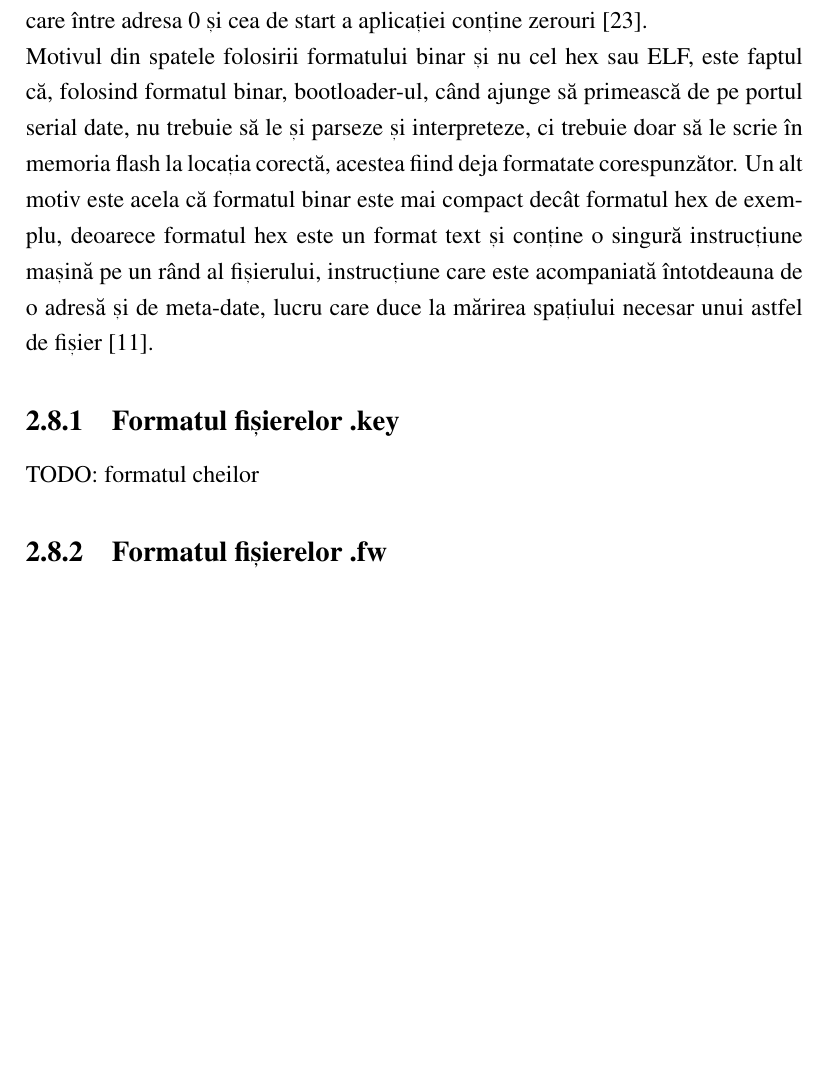
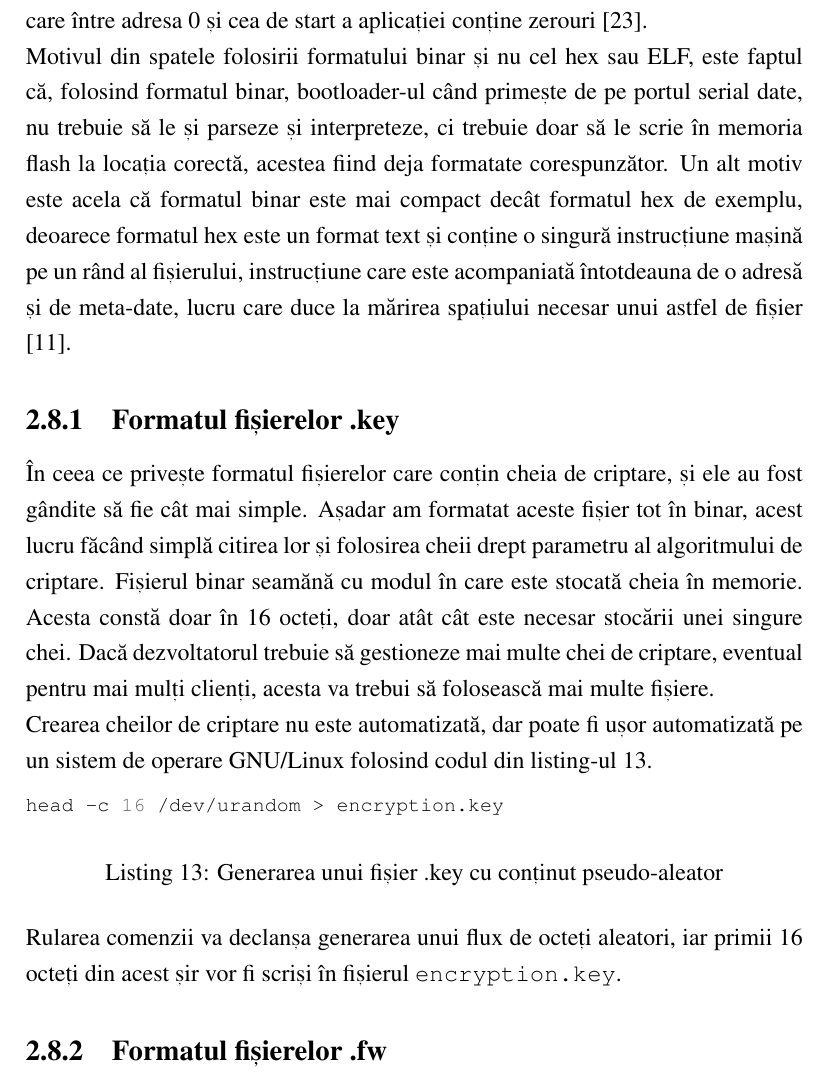
Before and after one commit to paulbarbu/msc-thesis, a LaTeX document (Barbu Paul - Gheorghe.tex): part of page 51 of 56 before the commit and part of page 51 of 57 after it, cut so that both start at the same text, the shorter picture padded with empty space. Compiled offline with pdfLaTeX.

Commit message:
written the keys format section

```diff
--- a/Barbu Paul - Gheorghe.tex
+++ b/Barbu Paul - Gheorghe.tex
@@ -773,10 +773,24 @@ srec_cat app.hex -intel -offset - -minimum-addr \
 
 Comanda din listing-ul \ref{sreccatHexToBin} citește fișierul \texttt{app.hex} și îl convertește în fișierul \texttt{app.bin}. Fiind vorba de un fișier binar de output, \texttt{srec\_cat} trebuie instruit să folosească adresa de start a aplicației, adresă definită în scriptul de linker, în cazul nostru 0x1000a000. În caz contrar \texttt{srec\_cat} va genera un fișier binar care între adresa 0 și cea de start a aplicației conține zerouri \cite{srecExamples}.
 
-Motivul din spatele folosirii formatului binar și nu cel hex sau ELF, este faptul că, folosind formatul binar, bootloader-ul, când ajunge să primească de pe portul serial date, nu trebuie să le și parseze și interpreteze, ci trebuie doar să le scrie în memoria flash la locația corectă, acestea fiind deja formatate corespunzător. Un alt motiv este acela că formatul binar este mai compact decât formatul hex de exemplu, deoarece formatul hex este un format text și conține o singură instrucțiune mașină pe un rând al fișierului, instrucțiune care este acompaniată întotdeauna de o adresă și de meta-date, lucru care duce la mărirea spațiului necesar unui astfel de fișier \cite{hexFormat}.
+Motivul din spatele folosirii formatului binar și nu cel hex sau ELF, este faptul că, folosind formatul binar, bootloader-ul când primește de pe portul serial date, nu trebuie să le și parseze și interpreteze, ci trebuie doar să le scrie în memoria flash la locația corectă, acestea fiind deja formatate corespunzător. Un alt motiv este acela că formatul binar este mai compact decât formatul hex de exemplu, deoarece formatul hex este un format text și conține o singură instrucțiune mașină pe un rând al fișierului, instrucțiune care este acompaniată întotdeauna de o adresă și de meta-date, lucru care duce la mărirea spațiului necesar unui astfel de fișier \cite{hexFormat}.
 
 \subsection{Formatul fișierelor .key}
-TODO: formatul cheilor
+În ceea ce privește formatul fișierelor care conțin cheia de criptare, și ele au fost gândite să fie cât mai simple.
+Așadar am formatat aceste fișier tot în binar, acest lucru făcând simplă citirea lor și folosirea cheii drept parametru al algoritmului de criptare. Fișierul binar seamănă cu modul în care este stocată cheia în memorie. Acesta constă doar în 16 octeți, doar atât cât este necesar stocării unei singure chei. Dacă dezvoltatorul trebuie să gestioneze mai multe chei de criptare, eventual pentru mai mulți clienți, acesta va trebui să folosească mai multe fișiere.
+
+Crearea cheilor de criptare nu este automatizată, dar poate fi ușor automatizată pe un sistem de operare GNU/Linux folosind codul din listing-ul \ref{genRandKey}.
+
+\begin{listing}[h]
+\begin{minted}{bash}
+head -c 16 /dev/urandom > encryption.key
+\end{minted}
+
+\caption{Generarea unui fișier .key cu conținut pseudo-aleator}
+\label{genRandKey}
+\end{listing}
+
+Rularea comenzii va declanșa generarea unui flux de octeți aleatori, iar primii 16 octeți din acest șir vor fi scriși în fișierul \texttt{encryption.key}.
 
 \subsection{Formatul fișierelor .fw}
 TODO: formatul .fw
```
Also changed, not shown: Barbu Paul - Gheorghe.tex (2 more changed lines).
